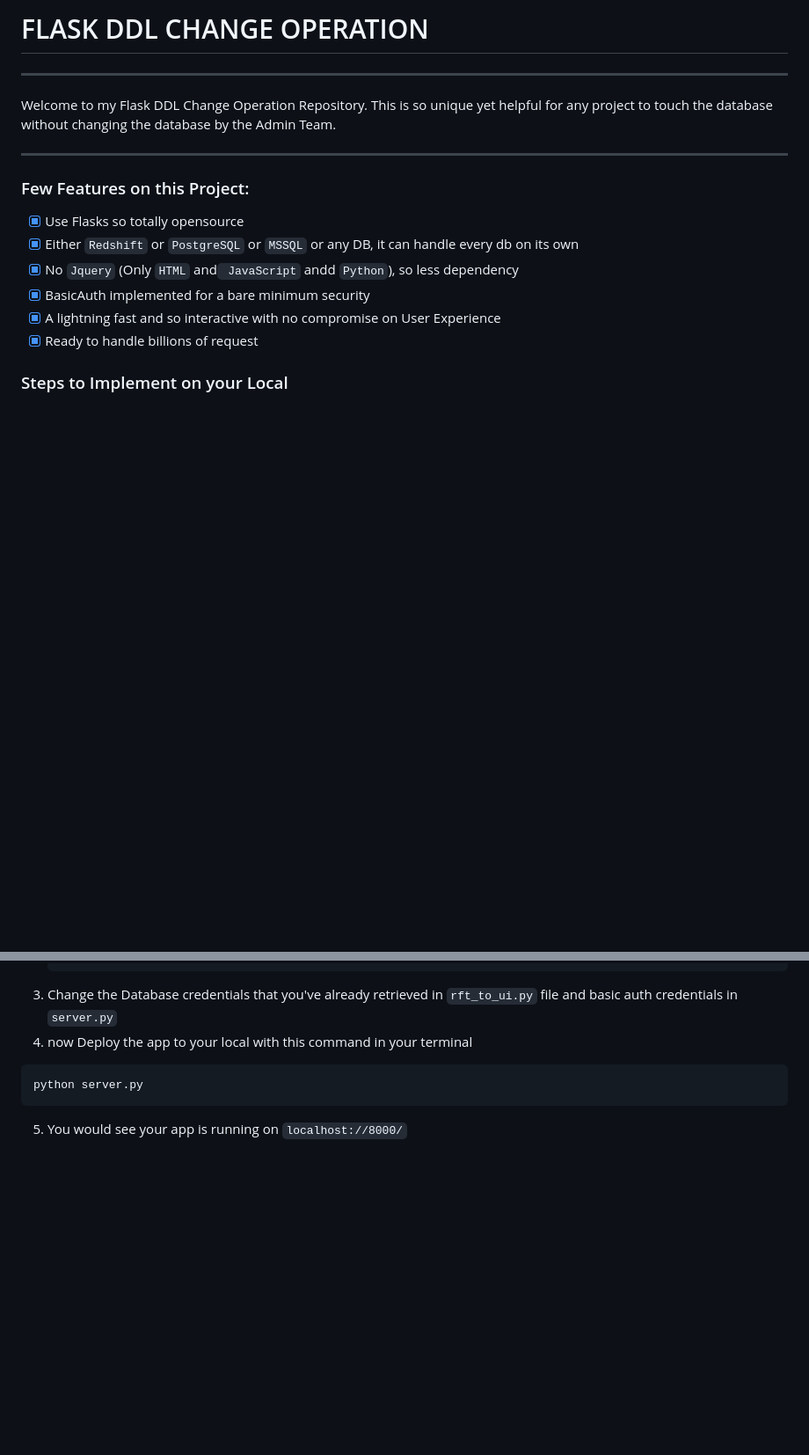
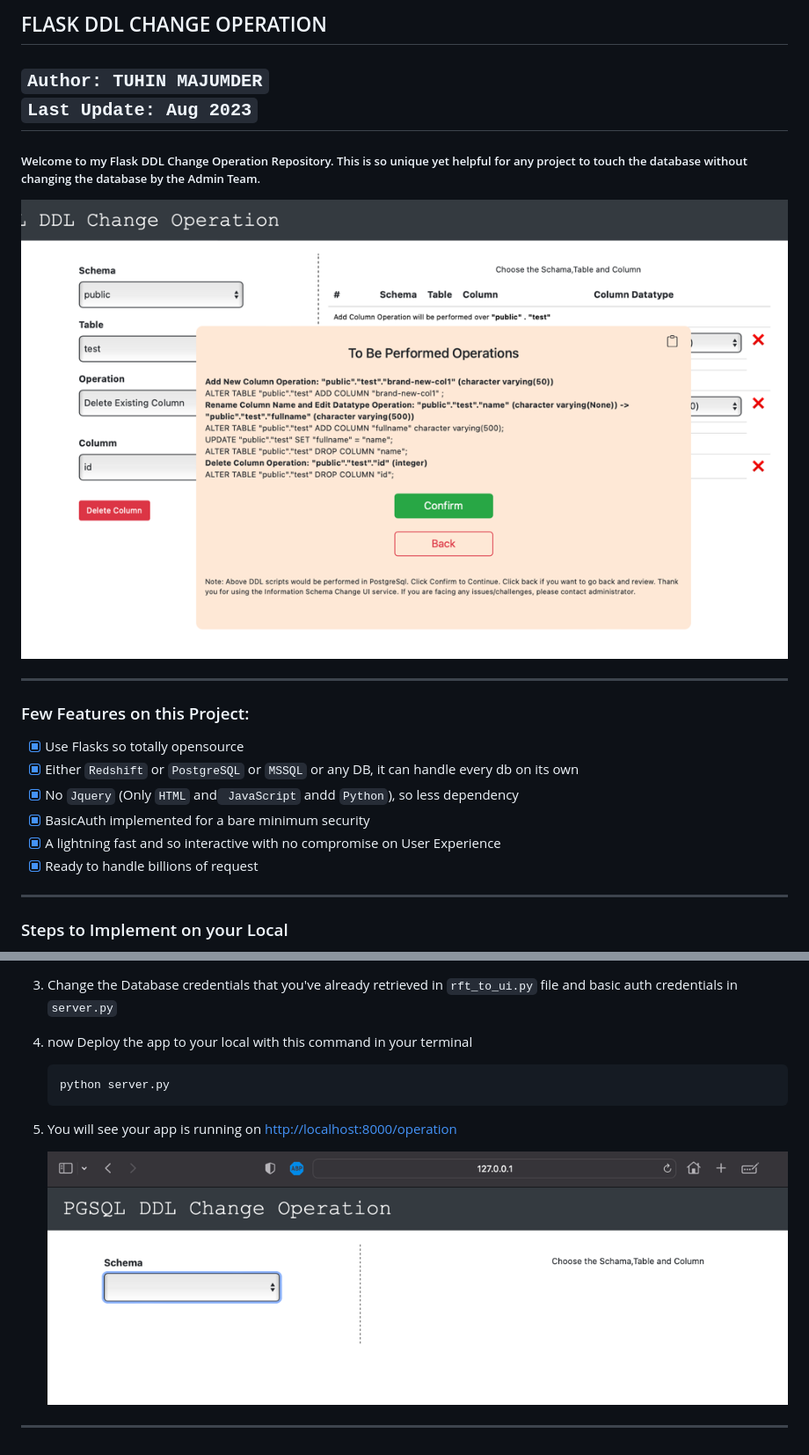
Before and after one commit to tuhinmaj1998/Flask-DDL-Change-Operation, a Markdown page: README.md, 2 parts joined by grey strips. Shown: that part at 88% size. Drawn GitHub-style; pictures changed too: static/img/intro1.png (added), static/img/output1.png (added); blank space fills up the shorter version.

````diff
--- a/README.md
+++ b/README.md
@@ -1,9 +1,14 @@
-# FLASK DDL CHANGE OPERATION
-----
+FLASK DDL CHANGE OPERATION
+---
 
-Welcome to my Flask DDL Change Operation Repository.
-This is so unique yet helpful for any project to touch the database without changing the database by the Admin Team.
+```Author: TUHIN MAJUMDER```<br>
+```Last Update: Aug 2023```
+---
 
+<h5> Welcome to my Flask DDL Change Operation Repository.
+This is so unique yet helpful for any project to touch the database without changing the database by the Admin Team.</h5>
+
+![img.png](static/img/intro1.png)
 ___
 
 ###  Few Features on this Project:
@@ -15,6 +20,7 @@ ___
 - [x] A lightning fast and so interactive with no compromise on User Experience
 - [x] Ready to handle billions of request
 
+---
 ### Steps to Implement on your Local
 
 1. Install and Connect DB
@@ -26,7 +32,11 @@ ___
    ```
 3. Change the Database credentials that you've already retrieved in ```rft_to_ui.py``` file and basic auth credentials in ```server.py```
 4. now Deploy the app to your local with this command in your terminal
-```python
-python server.py
-```
-5. You would see your app is running on ```localhost://8000/```
+   ```python
+   python server.py
+   ```
+5. You will see your app is running on [http://localhost:8000/operation](http://localhost:8000/operation)
+
+   ![img.png](static/img/output1.png)
+
+---
````
